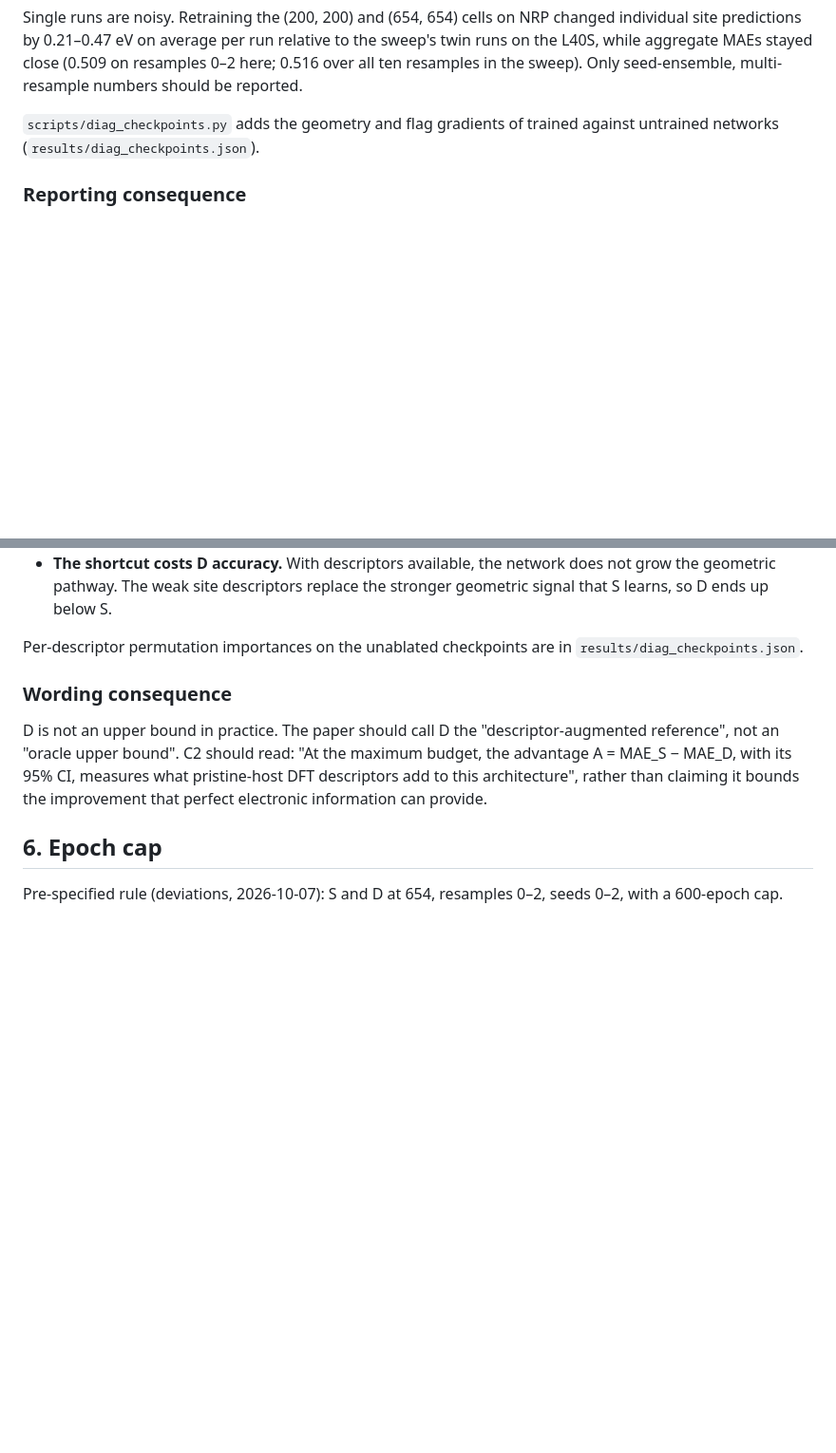
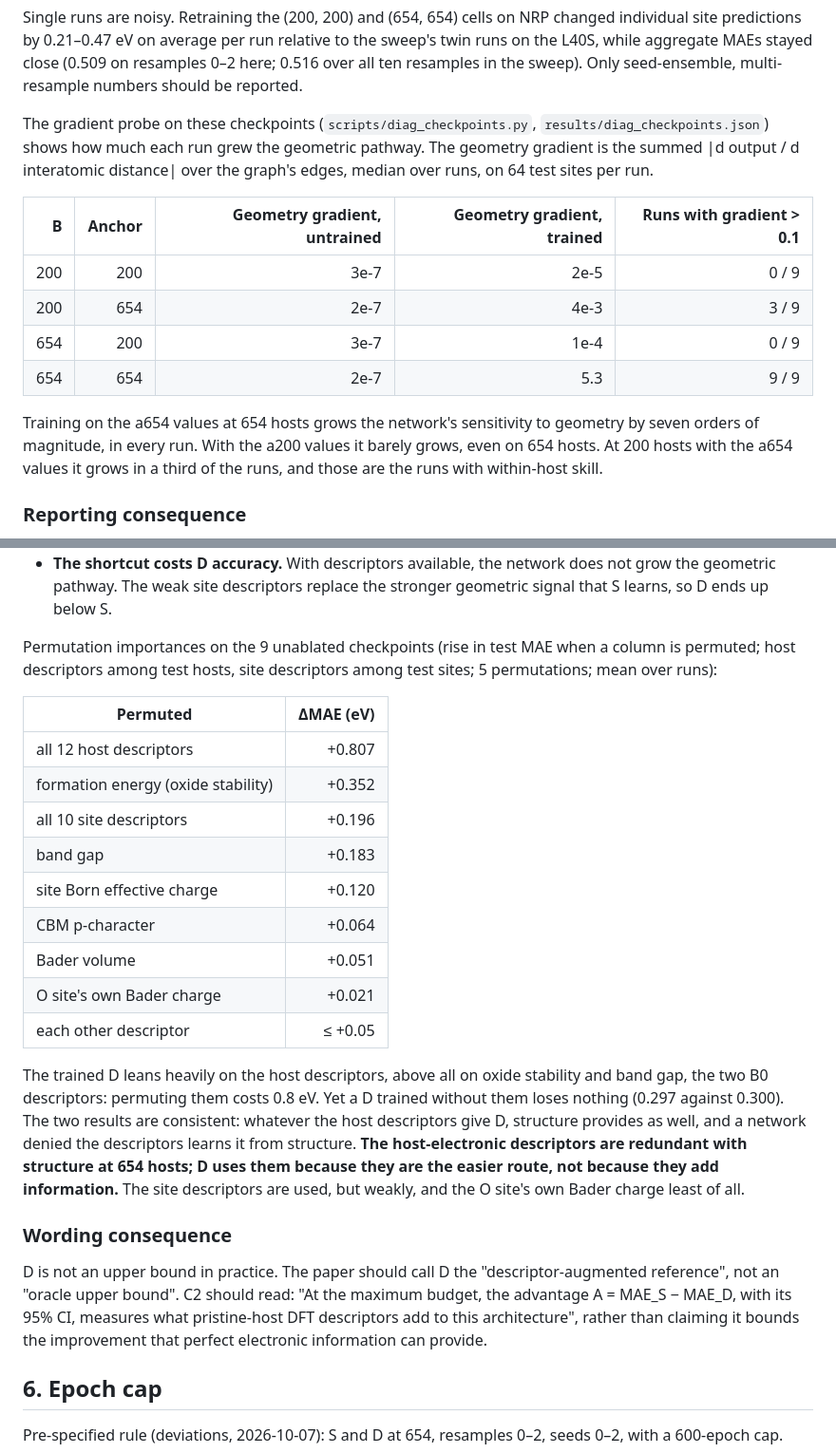
Before and after one commit to pa1aash/dft-gnn, a Markdown page: docs/diagnostics_sweep.md, 2 parts joined by grey strips. Shown at 95% size. Rendered like a GitHub page; blank space fills up the shorter version.

Commit message:
docs(diagnostics): geometry-gradient probe and D permutation importances

```diff
--- a/docs/diagnostics_sweep.md
+++ b/docs/diagnostics_sweep.md
@@ -111,8 +111,20 @@ predictions by 0.21–0.47 eV on average per run relative to the sweep's twin ru
 aggregate MAEs stayed close (0.509 on resamples 0–2 here; 0.516 over all ten resamples in the sweep). Only seed-ensemble, multi-resample numbers should be
 reported.
 
-`scripts/diag_checkpoints.py` adds the geometry and flag gradients of trained against untrained networks
-(`results/diag_checkpoints.json`).
+The gradient probe on these checkpoints (`scripts/diag_checkpoints.py`, `results/diag_checkpoints.json`)
+shows how much each run grew the geometric pathway. The geometry gradient is the summed |d output / d
+interatomic distance| over the graph's edges, median over runs, on 64 test sites per run.
+
+| B | Anchor | Geometry gradient, untrained | Geometry gradient, trained | Runs with gradient > 0.1 |
+|---:|---:|---:|---:|---:|
+| 200 | 200 | 3e-7 | 2e-5 | 0 / 9 |
+| 200 | 654 | 2e-7 | 4e-3 | 3 / 9 |
+| 654 | 200 | 3e-7 | 1e-4 | 0 / 9 |
+| 654 | 654 | 2e-7 | 5.3 | 9 / 9 |
+
+Training on the a654 values at 654 hosts grows the network's sensitivity to geometry by seven orders of
+magnitude, in every run. With the a200 values it barely grows, even on 654 hosts. At 200 hosts with the
+a654 values it grows in a third of the runs, and those are the runs with within-host skill.
 
 ### Reporting consequence
 
@@ -227,8 +239,28 @@ seed-ensemble:
   pathway. The weak site descriptors replace the stronger geometric signal that S learns, so D ends up
   below S.
 
-Per-descriptor permutation importances on the unablated checkpoints are in
-`results/diag_checkpoints.json`.
+Permutation importances on the 9 unablated checkpoints (rise in test MAE when a column is permuted;
+host descriptors among test hosts, site descriptors among test sites; 5 permutations; mean over runs):
+
+| Permuted | ΔMAE (eV) |
+|---|---:|
+| all 12 host descriptors | +0.807 |
+| formation energy (oxide stability) | +0.352 |
+| all 10 site descriptors | +0.196 |
+| band gap | +0.183 |
+| site Born effective charge | +0.120 |
+| CBM p-character | +0.064 |
+| Bader volume | +0.051 |
+| O site's own Bader charge | +0.021 |
+| each other descriptor | ≤ +0.05 |
+
+The trained D leans heavily on the host descriptors, above all on oxide stability and band gap, the two
+B0 descriptors: permuting them costs 0.8 eV. Yet a D trained without them loses nothing (0.297 against
+0.300). The two results are consistent: whatever the host descriptors give D, structure provides as well,
+and a network denied the descriptors learns it from structure. **The host-electronic descriptors are
+redundant with structure at 654 hosts; D uses them because they are the easier route, not because they
+add information.** The site descriptors are used, but weakly, and the O site's own Bader charge least of
+all.
 
 ### Wording consequence
 
```
